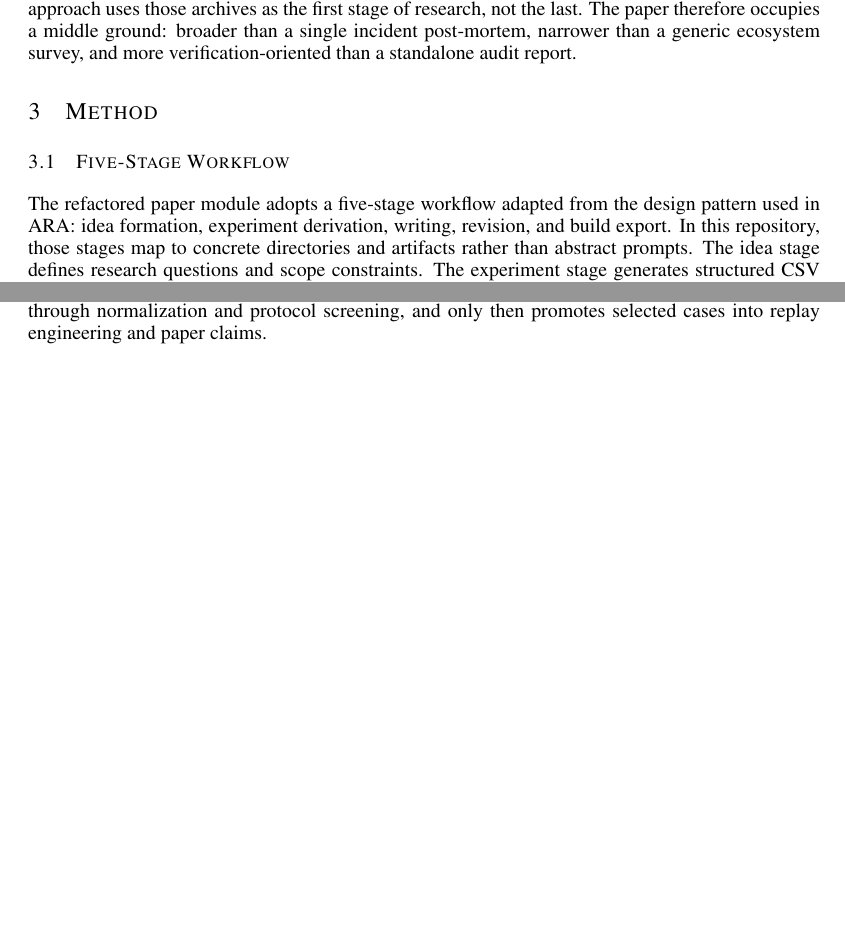
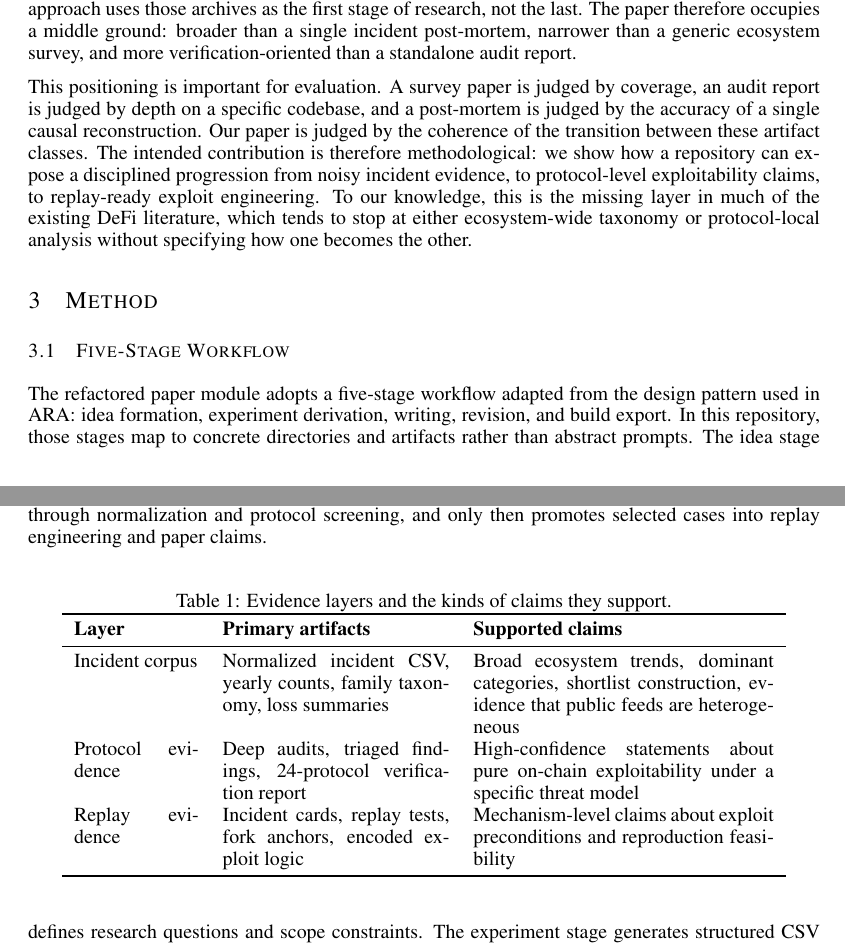
Before and after one commit to chainstart/abra, a LaTeX paper (paper/From_Incidents_to_Replayable_Exploits_An_Empirical_Study_of_DeFi_Attack_Surfaces/writing/paper/main.tex, which reads paper/From_Incidents_to_Replayable_Exploits_An_Empirical_Study_of_DeFi_Attack_Surfaces/writing/paper/sections/method.tex, paper/From_Incidents_to_Replayable_Exploits_An_Empirical_Study_of_DeFi_Attack_Surfaces/writing/paper/sections/related_work.tex): two parts of pages 2 and 3 of 10 before the commit and two parts of pages 2 and 3 of 11 after it, joined at a grey line, cut so that both start at the same text, the shorter picture padded with empty space. Compiled offline with pdfLaTeX.

Commit message:
Strengthen paper framing and evidence model

```diff
--- a/paper/From_Incidents_to_Replayable_Exploits_An_Empirical_Study_of_DeFi_Attack_Surfaces/writing/paper/sections/method.tex
+++ b/paper/From_Incidents_to_Replayable_Exploits_An_Empirical_Study_of_DeFi_Attack_Surfaces/writing/paper/sections/method.tex
@@ -17,6 +17,23 @@ The refactored paper module adopts a five-stage workflow adapted from the design
 The workflow is built around three evidence layers. The first is a normalized incident dataset loaded from `data/processed/incidents\_normalized\_latest.csv`, which currently contains 2{,}036 rows and 2{,}035 unique incident identifiers, of which 1{,}378 are labeled as DeFi. The second is a protocol evidence layer composed of five deep audits and a 24-protocol pure on-chain verification study. The third is a replay layer consisting of twelve shortlisted incidents, with concrete replay logic already encoded for Euler Finance, BonqDAO and AllianceBlock, and Lendf.Me.
 
 We intentionally distinguish between \emph{confirmed exploitability}, \emph{conditional exploitability}, and \emph{replay engineering progress}. Confirmed exploitability means that the repository contains high-confidence evidence of a pure on-chain attack path under the study's threat model. Conditional exploitability means that the issue depends on downstream integrations, special market states, or missing runtime confirmation. Replay engineering progress is weaker still: it indicates whether the exploit path has been encoded as executable logic in tests, regardless of whether archive RPC validation has been completed.
+
+\begin{table}[t]
+\centering
+\caption{Evidence layers and the kinds of claims they support.}
+\label{tab:evidence-layers}
+\begin{tabular}{p{2.2cm}p{4.0cm}p{5.3cm}}
+\toprule
+\textbf{Layer} & \textbf{Primary artifacts} & \textbf{Supported claims} \\
+\midrule
+Incident corpus & Normalized incident CSV, yearly counts, family taxonomy, loss summaries & Broad ecosystem trends, dominant categories, shortlist construction, evidence that public feeds are heterogeneous \\
+Protocol evidence & Deep audits, triaged findings, 24-protocol verification report & High-confidence statements about pure on-chain exploitability under a specific threat model \\
+Replay evidence & Incident cards, replay tests, fork anchors, encoded exploit logic & Mechanism-level claims about exploit preconditions and reproduction feasibility \\
+\bottomrule
+\end{tabular}
+\end{table}
+
+Table~\ref{tab:evidence-layers} summarizes the paper's central discipline: every claim must be attached to the layer that actually supports it. This prevents a common failure mode in security writing, where scanner findings are discussed as if they were reproduced exploits or where incident counts are discussed as if they were code-level proof.
 
 \subsection{Scoring and Derived Metrics}
 
--- a/paper/From_Incidents_to_Replayable_Exploits_An_Empirical_Study_of_DeFi_Attack_Surfaces/writing/paper/sections/related_work.tex
+++ b/paper/From_Incidents_to_Replayable_Exploits_An_Empirical_Study_of_DeFi_Attack_Surfaces/writing/paper/sections/related_work.tex
@@ -6,3 +6,5 @@ Prior DeFi security research has established the basic threat landscape but ofte
 A second body of work comes from protocol audits and vendor-style security reviews. These analyses are useful because they identify concrete code-level weaknesses, such as access-control gaps, arithmetic precision loss, or unsafe external-call structure. However, audit artifacts also have a known limitation: they mix true exploit preconditions with hardening advice and context-dependent design concerns. A finding that is valid at the code level may never become a replayable exploit under realistic liquidity, oracle, or governance assumptions. Our own repository reflects this tension. The scanner produced 651 findings across five protocols, but manual triage reduced the set to 87 unique issues, illustrating how a research paper built directly on raw scanner output would exaggerate exploitability.
 
 A third line of evidence comes from public incident databases and post-mortems. Resources such as the SlowMist hacked archive and protocol-authored incident analyses are indispensable for historical coverage and case reconstruction \citep{slowmistHacked,eulerPostmortem,bonqIncident,lendfmeIncident}. Yet those sources are heterogeneous. They vary in how they define the target, classify the root cause, estimate loss, and separate direct protocol exploits from ancillary compromise. Our approach uses those archives as the first stage of research, not the last. The paper therefore occupies a middle ground: broader than a single incident post-mortem, narrower than a generic ecosystem survey, and more verification-oriented than a standalone audit report.
+
+This positioning is important for evaluation. A survey paper is judged by coverage, an audit report is judged by depth on a specific codebase, and a post-mortem is judged by the accuracy of a single causal reconstruction. Our paper is judged by the coherence of the transition between these artifact classes. The intended contribution is therefore methodological: we show how a repository can expose a disciplined progression from noisy incident evidence, to protocol-level exploitability claims, to replay-ready exploit engineering. To our knowledge, this is the missing layer in much of the existing DeFi literature, which tends to stop at either ecosystem-wide taxonomy or protocol-local analysis without specifying how one becomes the other.
```
Also changed, not shown: paper/From_Incidents_to_Replayable_Exploits_An_Empirical_Study_of_DeFi_Attack_Surfaces/writing/paper/main.tex (+1 -1 lines), paper/From_Incidents_to_Replayable_Exploits_An_Empirical_Study_of_DeFi_Attack_Surfaces/writing/paper/sections/experiments.tex (+2 -0 lines), paper/From_Incidents_to_Replayable_Exploits_An_Empirical_Study_of_DeFi_Attack_Surfaces/writing/paper/main.pdf, 6 other files.
